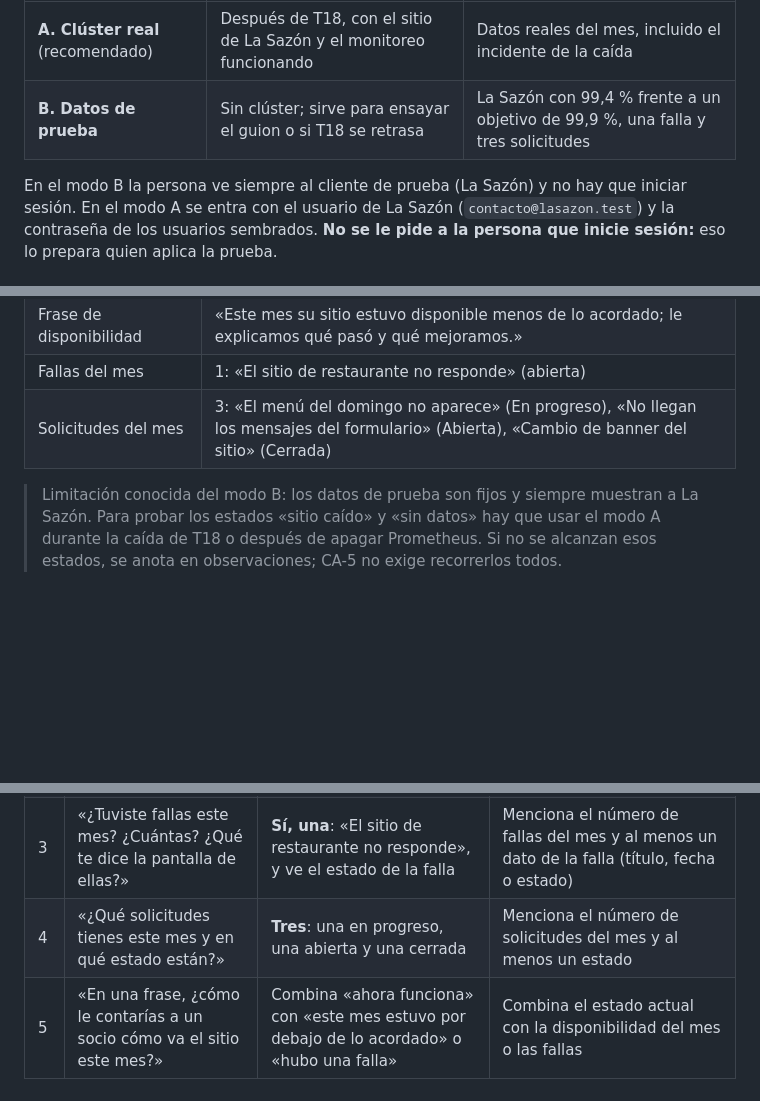
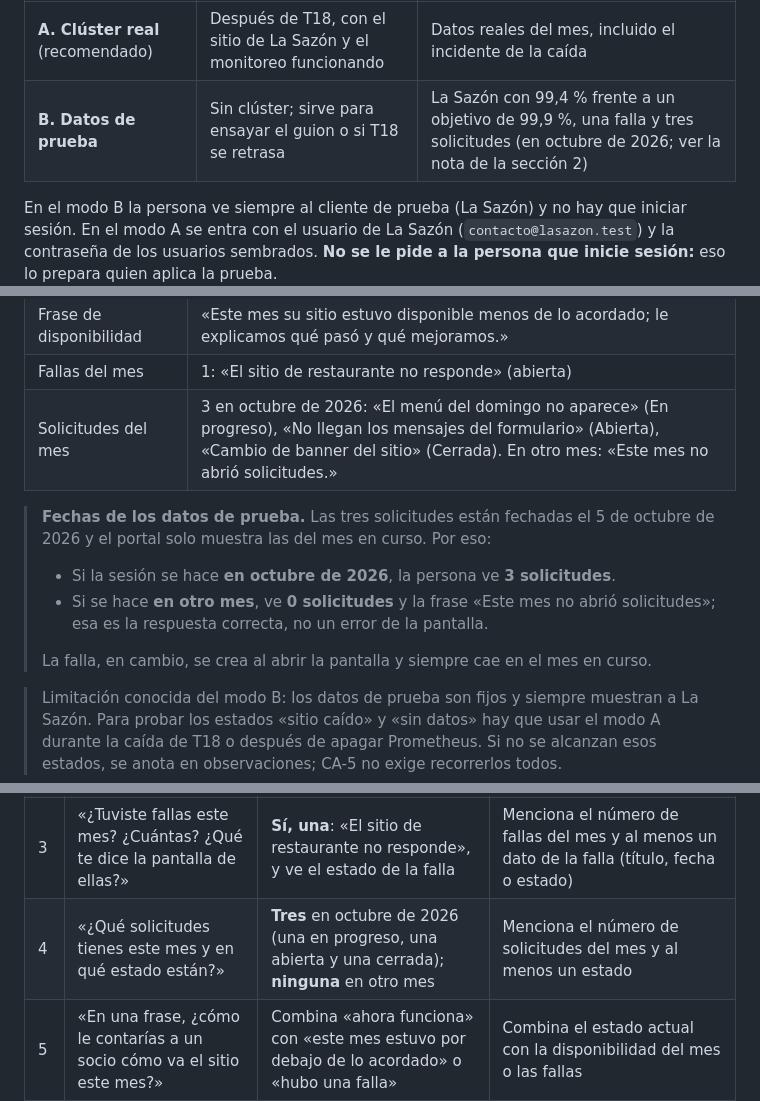
Before and after one commit to ngcddev/CloudOps, a Markdown page: specs/010-dashboards/context.md, 3 parts joined by grey strips. Drawn GitHub-style; blank space fills up the shorter version.

Commit message:
docs(010): aclarar las fechas de los datos de prueba en el guion de T19

```diff
--- a/specs/010-dashboards/context.md
+++ b/specs/010-dashboards/context.md
@@ -26,7 +26,7 @@ La prueba se puede hacer de dos maneras:
 | Modo | Cuándo usarlo | Qué muestra |
 |---|---|---|
 | **A. Clúster real** (recomendado) | Después de T18, con el sitio de La Sazón y el monitoreo funcionando | Datos reales del mes, incluido el incidente de la caída |
-| **B. Datos de prueba** | Sin clúster; sirve para ensayar el guion o si T18 se retrasa | La Sazón con 99,4 % frente a un objetivo de 99,9 %, una falla y tres solicitudes |
+| **B. Datos de prueba** | Sin clúster; sirve para ensayar el guion o si T18 se retrasa | La Sazón con 99,4 % frente a un objetivo de 99,9 %, una falla y tres solicitudes (en octubre de 2026; ver la nota de la sección 2) |
 
 En el modo B la persona ve siempre al cliente de prueba (La Sazón) y no hay que iniciar sesión. En el
 modo A se entra con el usuario de La Sazón (`contacto@lasazon.test`) y la contraseña de los usuarios
@@ -61,7 +61,16 @@ datos de prueba). En este modo la pantalla muestra:
 | Objetivo del plan (Premium) | 99,9 % |
 | Frase de disponibilidad | «Este mes su sitio estuvo disponible menos de lo acordado; le explicamos qué pasó y qué mejoramos.» |
 | Fallas del mes | 1: «El sitio de restaurante no responde» (abierta) |
-| Solicitudes del mes | 3: «El menú del domingo no aparece» (En progreso), «No llegan los mensajes del formulario» (Abierta), «Cambio de banner del sitio» (Cerrada) |
+| Solicitudes del mes | 3 en octubre de 2026: «El menú del domingo no aparece» (En progreso), «No llegan los mensajes del formulario» (Abierta), «Cambio de banner del sitio» (Cerrada). En otro mes: «Este mes no abrió solicitudes.» |
+
+> **Fechas de los datos de prueba.** Las tres solicitudes están fechadas el 5 de octubre de 2026 y el
+> portal solo muestra las del mes en curso. Por eso:
+>
+> - Si la sesión se hace **en octubre de 2026**, la persona ve **3 solicitudes**.
+> - Si se hace **en otro mes**, ve **0 solicitudes** y la frase «Este mes no abrió solicitudes»; esa
+>   es la respuesta correcta, no un error de la pantalla.
+>
+> La falla, en cambio, se crea al abrir la pantalla y siempre cae en el mes en curso.
 
 > Limitación conocida del modo B: los datos de prueba son fijos y siempre muestran a La Sazón. Para
 > probar los estados «sitio caído» y «sin datos» hay que usar el modo A durante la caída de T18 o
@@ -114,7 +123,7 @@ pregunta 6 no puntúa: sirve para detectar jerga.
 | 1 | «¿Cómo está tu sitio en este momento?» | «Está disponible» / «funciona» / «está bien ahora» | Coincide con el estado que muestra la pantalla (disponible, con fallas o no disponible) |
 | 2 | «¿Este mes tu sitio estuvo disponible lo que se acordó? ¿Cómo lo sabes?» | **No**: 99,4 % es menos que el 99,9 % acordado; o repite la frase «estuvo disponible menos de lo acordado» | Distingue «dentro del objetivo» de «por debajo del objetivo» y menciona el objetivo o la frase de la pantalla |
 | 3 | «¿Tuviste fallas este mes? ¿Cuántas? ¿Qué te dice la pantalla de ellas?» | **Sí, una**: «El sitio de restaurante no responde», y ve el estado de la falla | Menciona el número de fallas del mes y al menos un dato de la falla (título, fecha o estado) |
-| 4 | «¿Qué solicitudes tienes este mes y en qué estado están?» | **Tres**: una en progreso, una abierta y una cerrada | Menciona el número de solicitudes del mes y al menos un estado |
+| 4 | «¿Qué solicitudes tienes este mes y en qué estado están?» | **Tres** en octubre de 2026 (una en progreso, una abierta y una cerrada); **ninguna** en otro mes | Menciona el número de solicitudes del mes y al menos un estado |
 | 5 | «En una frase, ¿cómo le contarías a un socio cómo va el sitio este mes?» | Combina «ahora funciona» con «este mes estuvo por debajo de lo acordado» o «hubo una falla» | Combina el estado actual con la disponibilidad del mes o las fallas |
 | 6 | «¿Hay alguna palabra o frase que no entiendas?» | No puntúa. Se anotan las palabras textuales | Igual |
 
```
